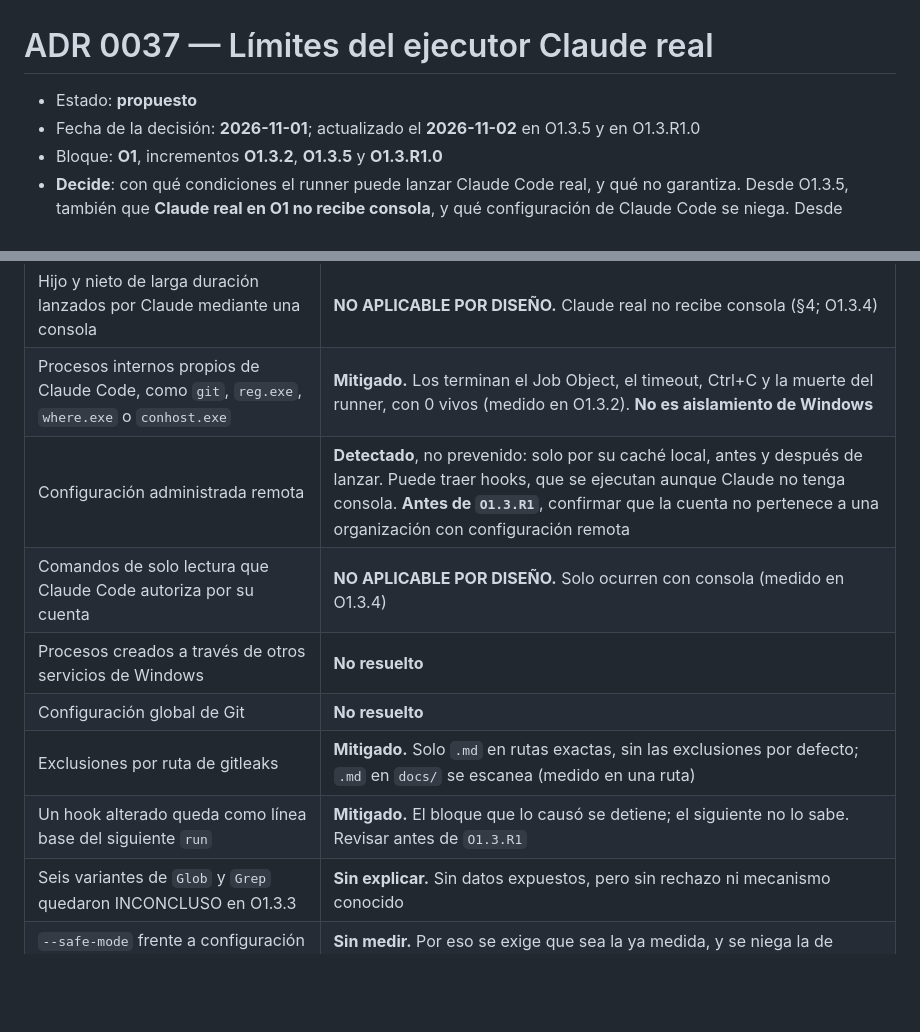
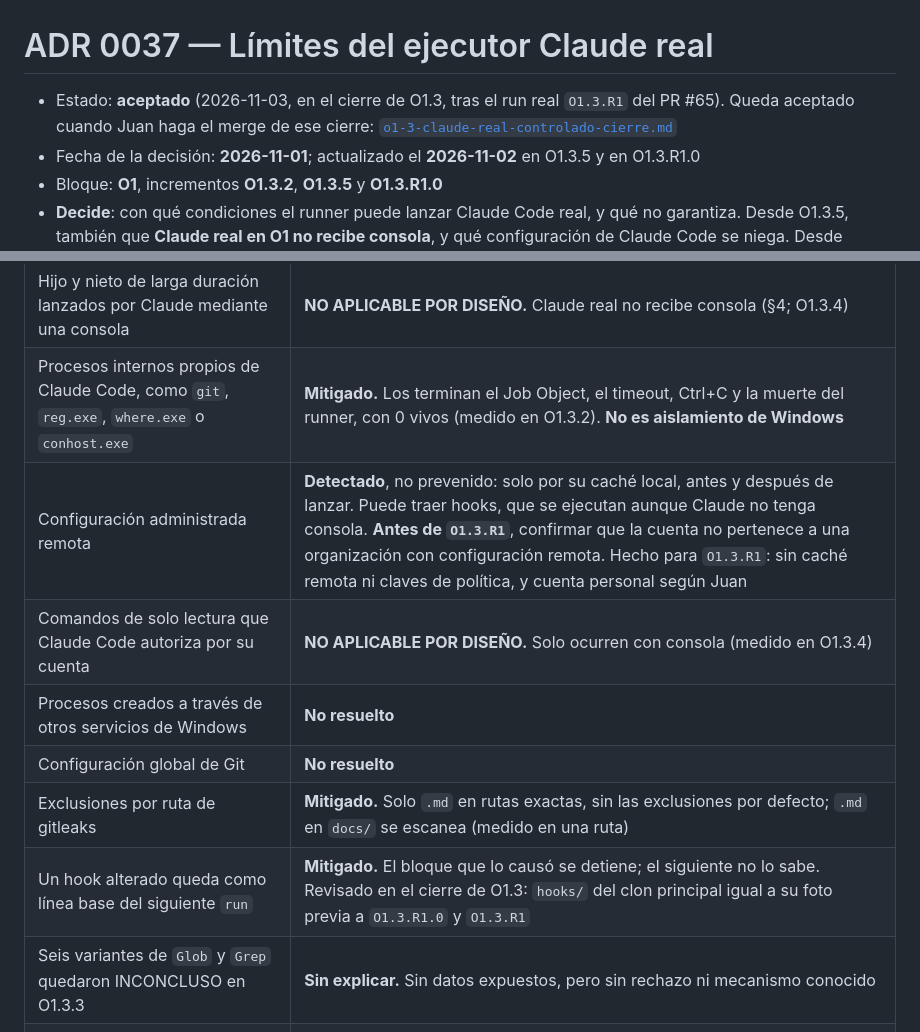
Before and after one commit to VallejoOsorio2026/Elsa-ai, a Markdown page: docs/adr/0037-limites-del-ejecutor-claude-real.md, 2 parts joined by grey strips. Rendered like a GitHub page; blank space fills up the shorter version.

Commit message:
docs(adr): accept ADR 0037 at the O1.3 closure
Its decisions are implemented, tested in CI and were exercised by the
real O1.3.R1 run. The two actions due before O1.3.R1 are recorded.

Co-Authored-By: Claude Opus 5.5 <noreply@anthropic.com>

```diff
--- a/docs/adr/0037-limites-del-ejecutor-claude-real.md
+++ b/docs/adr/0037-limites-del-ejecutor-claude-real.md
@@ -1,6 +1,8 @@
 # ADR 0037 — Límites del ejecutor Claude real
 
-- Estado: **propuesto**
+- Estado: **aceptado** (2026-11-03, en el cierre de O1.3, tras el run real `O1.3.R1` del PR #65). Queda
+  aceptado cuando Juan haga el merge de ese cierre:
+  [`o1-3-claude-real-controlado-cierre.md`](../o1-3-claude-real-controlado-cierre.md)
 - Fecha de la decisión: **2026-11-01**; actualizado el **2026-11-02** en O1.3.5 y en O1.3.R1.0
 - Bloque: **O1**, incrementos **O1.3.2**, **O1.3.5** y **O1.3.R1.0**
 - **Decide**: con qué condiciones el runner puede lanzar Claude Code real, y qué no garantiza. Desde
@@ -227,12 +229,12 @@ inyectar `ClaudeExecutor` por código. La autorización es un segundo control, n
 | `.credentials.json` accesible al proceso | **Mitigado.** Claude Code lo necesita; el modelo tiene confinamiento |
 | Hijo y nieto de larga duración lanzados por Claude mediante una consola | **NO APLICABLE POR DISEÑO.** Claude real no recibe consola (§4; O1.3.4) |
 | Procesos internos propios de Claude Code, como `git`, `reg.exe`, `where.exe` o `conhost.exe` | **Mitigado.** Los terminan el Job Object, el timeout, Ctrl+C y la muerte del runner, con 0 vivos (medido en O1.3.2). **No es aislamiento de Windows** |
-| Configuración administrada remota | **Detectado**, no prevenido: solo por su caché local, antes y después de lanzar. Puede traer hooks, que se ejecutan aunque Claude no tenga consola. **Antes de `O1.3.R1`**, confirmar que la cuenta no pertenece a una organización con configuración remota |
+| Configuración administrada remota | **Detectado**, no prevenido: solo por su caché local, antes y después de lanzar. Puede traer hooks, que se ejecutan aunque Claude no tenga consola. **Antes de `O1.3.R1`**, confirmar que la cuenta no pertenece a una organización con configuración remota. Hecho para `O1.3.R1`: sin caché remota ni claves de política, y cuenta personal según Juan |
 | Comandos de solo lectura que Claude Code autoriza por su cuenta | **NO APLICABLE POR DISEÑO.** Solo ocurren con consola (medido en O1.3.4) |
 | Procesos creados a través de otros servicios de Windows | **No resuelto** |
 | Configuración global de Git | **No resuelto** |
 | Exclusiones por ruta de gitleaks | **Mitigado.** Solo `.md` en rutas exactas, sin las exclusiones por defecto; `.md` en `docs/` se escanea (medido en una ruta) |
-| Un hook alterado queda como línea base del siguiente `run` | **Mitigado.** El bloque que lo causó se detiene; el siguiente no lo sabe. Revisar antes de `O1.3.R1` |
+| Un hook alterado queda como línea base del siguiente `run` | **Mitigado.** El bloque que lo causó se detiene; el siguiente no lo sabe. Revisado en el cierre de O1.3: `hooks/` del clon principal igual a su foto previa a `O1.3.R1.0` y `O1.3.R1` |
 | Seis variantes de `Glob` y `Grep` quedaron INCONCLUSO en O1.3.3 | **Sin explicar.** Sin datos expuestos, pero sin rechazo ni mecanismo conocido |
 | `--safe-mode` frente a configuración de usuario distinta | **Sin medir.** Por eso se exige que sea la ya medida, y se niega la de proyecto y la administrada (§4) |
 | Valores del primer evento que dependan de la cuenta, como `fast_mode_state` | **Inferencia.** Un cambio ajeno al proyecto detendría el bloque, sin daño; habría que volver a medir |
```
